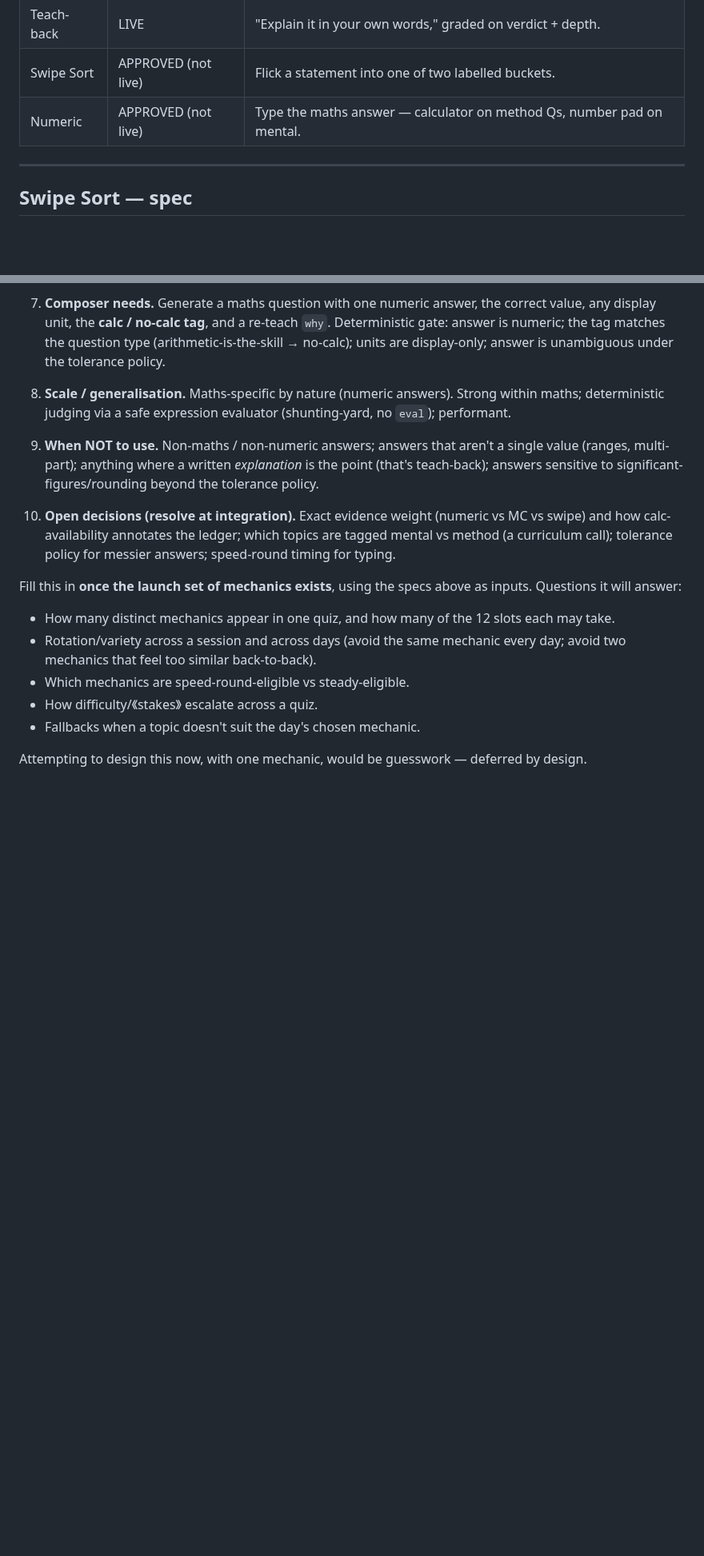
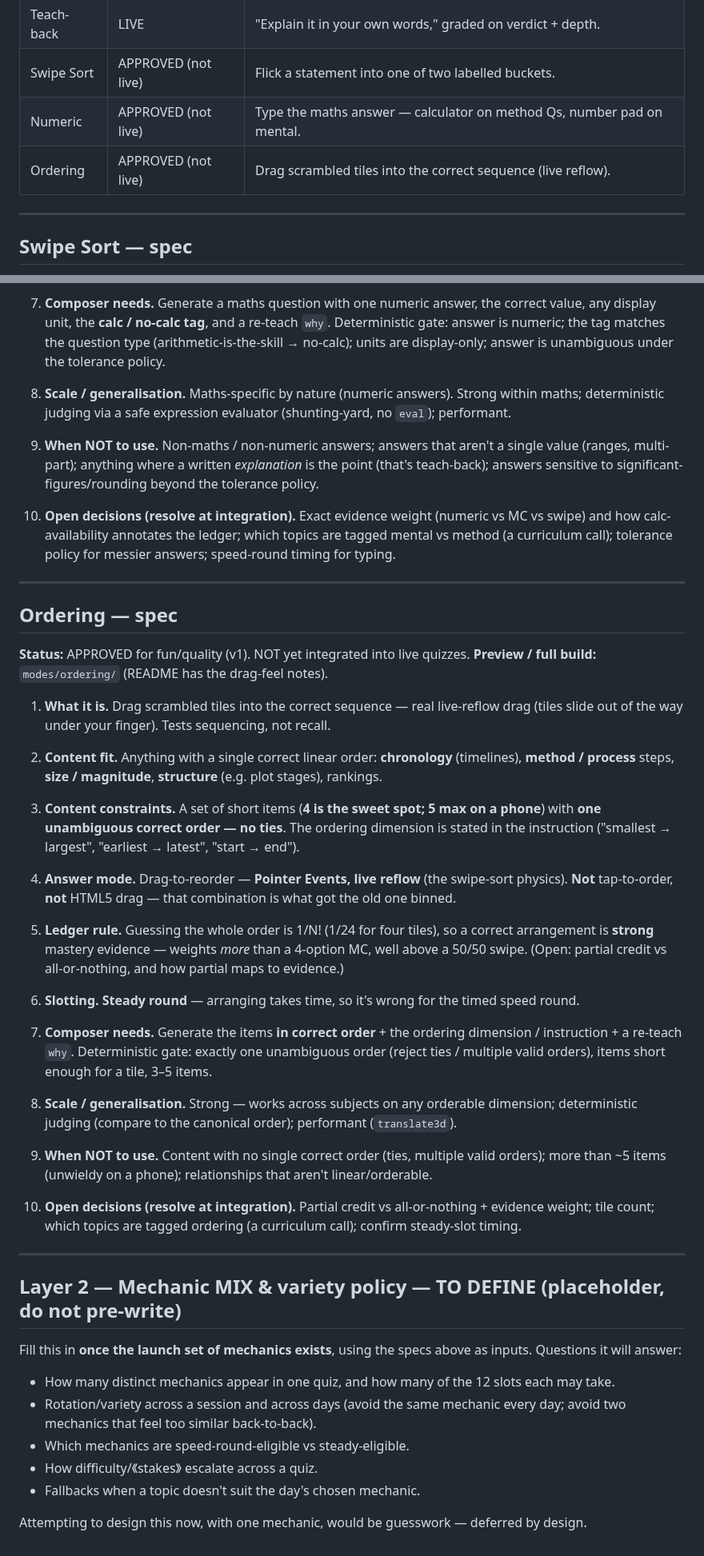
Before and after one commit to Rich898/DailyXP-content, a Markdown page: modes/MECHANICS.md, 2 parts joined by grey strips. Shown at 80% size. Rendered like a GitHub page; blank space fills up the shorter version.

Commit message:
mechanics: add Ordering spec to toolbox (approved); restore Layer 2 heading dropped by the numeric edit

```diff
--- a/modes/MECHANICS.md
+++ b/modes/MECHANICS.md
@@ -36,6 +36,7 @@ here before it's ever wired into live quizzes.
 | Teach-back  | LIVE                | "Explain it in your own words," graded on verdict + depth.       |
 | Swipe Sort  | APPROVED (not live) | Flick a statement into one of two labelled buckets.              |
 | Numeric     | APPROVED (not live) | Type the maths answer — calculator on method Qs, number pad on mental. |
+| Ordering    | APPROVED (not live) | Drag scrambled tiles into the correct sequence (live reflow). |
 
 ---
 
@@ -141,6 +142,50 @@ here before it's ever wired into live quizzes.
 
 
 
+---
+
+## Ordering — spec
+
+**Status:** APPROVED for fun/quality (v1). NOT yet integrated into live quizzes.
+**Preview / full build:** `modes/ordering/` (README has the drag-feel notes).
+
+1. **What it is.** Drag scrambled tiles into the correct sequence — real live-reflow drag
+   (tiles slide out of the way under your finger). Tests sequencing, not recall.
+
+2. **Content fit.** Anything with a single correct linear order: **chronology** (timelines),
+   **method / process** steps, **size / magnitude**, **structure** (e.g. plot stages), rankings.
+
+3. **Content constraints.** A set of short items (**4 is the sweet spot; 5 max on a phone**)
+   with **one unambiguous correct order — no ties**. The ordering dimension is stated in the
+   instruction ("smallest → largest", "earliest → latest", "start → end").
+
+4. **Answer mode.** Drag-to-reorder — **Pointer Events, live reflow** (the swipe-sort physics).
+   **Not** tap-to-order, **not** HTML5 drag — that combination is what got the old one binned.
+
+5. **Ledger rule.** Guessing the whole order is 1/N! (1/24 for four tiles), so a correct
+   arrangement is **strong** mastery evidence — weights *more* than a 4-option MC, well above a
+   50/50 swipe. (Open: partial credit vs all-or-nothing, and how partial maps to evidence.)
+
+6. **Slotting.** **Steady round** — arranging takes time, so it's wrong for the timed speed round.
+
+7. **Composer needs.** Generate the items **in correct order** + the ordering dimension /
+   instruction + a re-teach `why`. Deterministic gate: exactly one unambiguous order (reject
+   ties / multiple valid orders), items short enough for a tile, 3–5 items.
+
+8. **Scale / generalisation.** Strong — works across subjects on any orderable dimension;
+   deterministic judging (compare to the canonical order); performant (`translate3d`).
+
+9. **When NOT to use.** Content with no single correct order (ties, multiple valid orders);
+   more than ~5 items (unwieldy on a phone); relationships that aren't linear/orderable.
+
+10. **Open decisions (resolve at integration).** Partial credit vs all-or-nothing + evidence
+    weight; tile count; which topics are tagged ordering (a curriculum call); confirm steady-slot
+    timing.
+
+---
+
+## Layer 2 — Mechanic MIX & variety policy — TO DEFINE (placeholder, do not pre-write)
+
 Fill this in **once the launch set of mechanics exists**, using the specs above as inputs.
 Questions it will answer:
 - How many distinct mechanics appear in one quiz, and how many of the 12 slots each may take.
```
